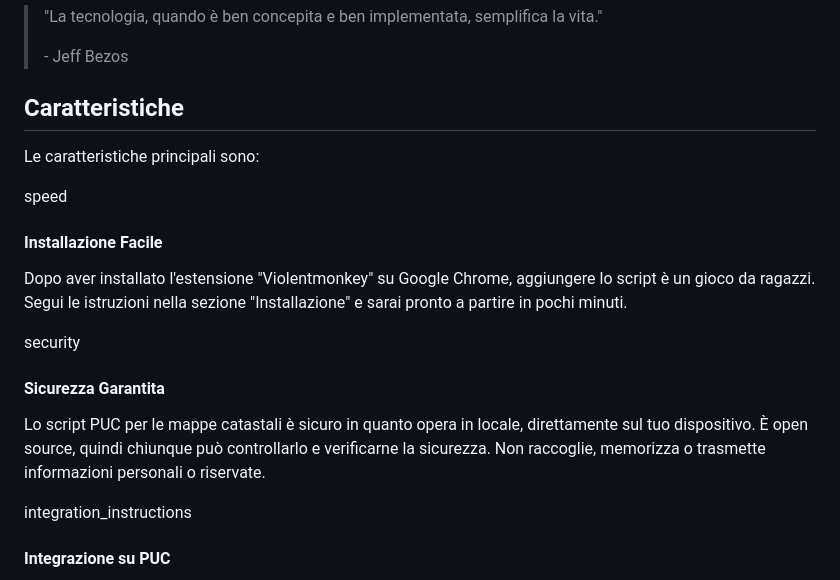
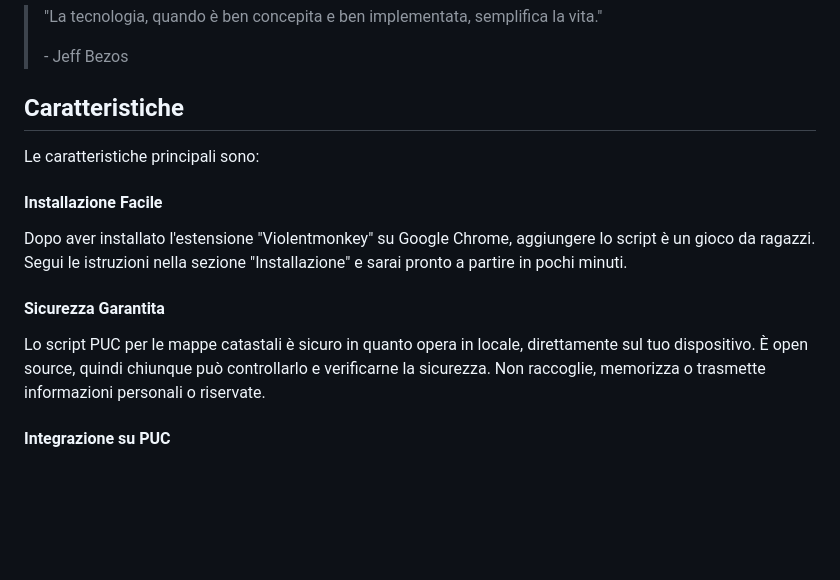
Before and after one commit to Trorker/Catasto-in-PUC, a Markdown page: README.md, the part around the change. Rendered like a GitHub page; blank space fills up the shorter version.

```diff
--- a/README.md
+++ b/README.md
@@ -28,19 +28,13 @@ Caratteristiche
 
 Le caratteristiche principali sono:
 
-speed
-
 #### Installazione Facile
 
 Dopo aver installato l'estensione "Violentmonkey" su Google Chrome, aggiungere lo script è un gioco da ragazzi. Segui le istruzioni nella sezione "Installazione" e sarai pronto a partire in pochi minuti.
 
-security
-
 #### Sicurezza Garantita
 
 Lo script PUC per le mappe catastali è sicuro in quanto opera in locale, direttamente sul tuo dispositivo. È open source, quindi chiunque può controllarlo e verificarne la sicurezza. Non raccoglie, memorizza o trasmette informazioni personali o riservate.
-
-integration\_instructions
 
 #### Integrazione su PUC
 
```
